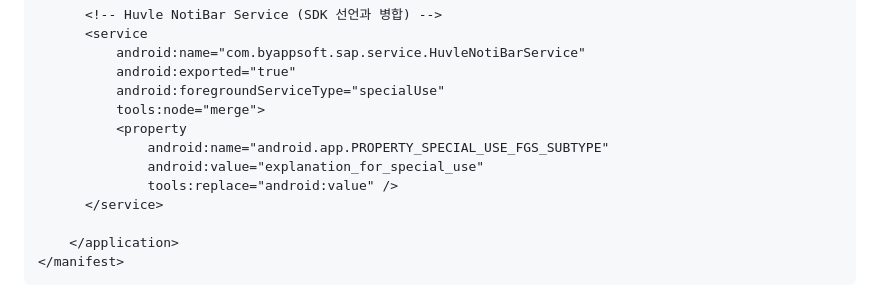
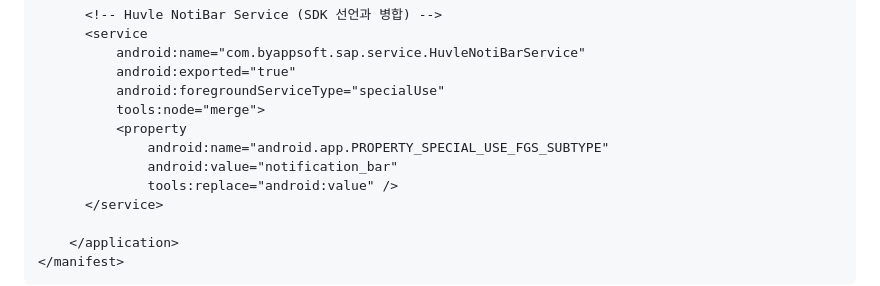
Before and after one commit to Huvle-Ad/HuvleView_SDK_KR, a Markdown page: HuvleSDK_ReactNative/HUVLE_INTEGRATION_GUIDE.md, the part around the change. Rendered like a GitHub page.

```diff
--- a/HuvleSDK_ReactNative/HUVLE_INTEGRATION_GUIDE.md
+++ b/HuvleSDK_ReactNative/HUVLE_INTEGRATION_GUIDE.md
@@ -106,7 +106,7 @@ dependencies {
           tools:node="merge">
           <property
               android:name="android.app.PROPERTY_SPECIAL_USE_FGS_SUBTYPE"
-              android:value="explanation_for_special_use"
+              android:value="notification_bar"
               tools:replace="android:value" />
       </service>
 
```
Also changed, not shown: README.md (+7 -4 lines), huvleflutter/HUVLE_INTEGRATION_GUIDE.md (+1 -1 lines).
